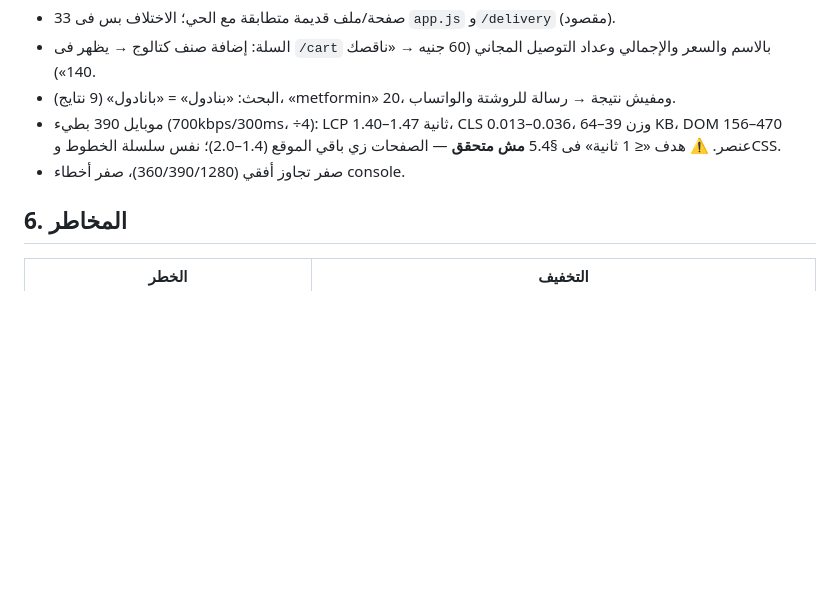
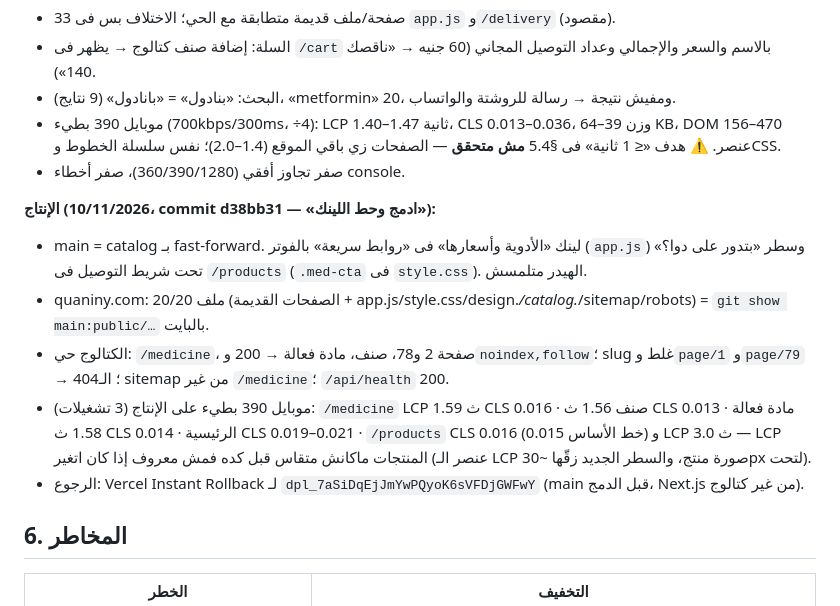
Before and after one commit to quaninypharmacy-gif/quaniny-pharmacy, a Markdown page: SPEC-nextjs-catalog.md, the part around the change. Drawn GitHub-style; blank space fills up the shorter version.

Commit message:
SPEC: المرحلة 4 على الإنتاج — الكتالوج حي (noindex) ولينك «الأدوية» فى الفوتر والمنتجات
Co-Authored-By: Claude Opus 5.5 <noreply@anthropic.com>

```diff
--- a/SPEC-nextjs-catalog.md
+++ b/SPEC-nextjs-catalog.md
@@ -162,6 +162,13 @@ Playwright 1.62، موبايل 390، شبكة 700kbps/300ms، معالج ÷4،
 - موبايل 390 بطيء (700kbps/300ms، ÷4): LCP 1.40–1.47 ثانية، CLS 0.013–0.036، وزن 39–64 KB، DOM 156–470 عنصر. ⚠️ هدف «≤ 1 ثانية» فى §5.4 **مش متحقق** — الصفحات زي باقي الموقع (1.4–2.0)؛ نفس سلسلة الخطوط وCSS.
 - صفر تجاوز أفقي (360/390/1280)، صفر أخطاء console.
 
+**الإنتاج (10/11/2026، commit d38bb31 — «ادمج وحط اللينك»):**
+- main = catalog بـ fast-forward. لينك «الأدوية وأسعارها» فى «روابط سريعة» بالفوتر (`app.js`) وسطر «بتدور على دوا؟» تحت شريط التوصيل فى `/products` (`.med-cta` فى `style.css`). الهيدر متلمسش.
+- quaniny.com: 20/20 ملف (الصفحات القديمة + app.js/style.css/design.*/catalog.*/sitemap/robots) = `git show main:public/…` بالبايت.
+- الكتالوج حي: `/medicine`، صفحة 2 و78، صنف، مادة فعالة → 200 و`noindex,follow`؛ slug غلط و`page/1` و`page/79` → 404؛ الـ sitemap من غير `/medicine`؛ `/api/health` 200.
+- موبايل 390 بطيء على الإنتاج (3 تشغيلات): `/medicine` LCP 1.59 ث CLS 0.016 · صنف 1.56 ث CLS 0.013 · مادة فعالة 1.58 ث CLS 0.014 · الرئيسية CLS 0.019–0.021 · `/products` CLS 0.016 (خط الأساس 0.015) و LCP 3.0 ث — LCP المنتجات ماكانش متقاس قبل كده فمش معروف إذا كان اتغير (عنصر الـ LCP صورة منتج، والسطر الجديد زقّها ~30px لتحت).
+- الرجوع: Vercel Instant Rollback لـ `dpl_7aSiDqEjJmYwPQyoK6sVFDjGWFwY` (main قبل الدمج، Next.js من غير كتالوج).
+
 ## 6. المخاطر
 
 | الخطر | التخفيف |
```
